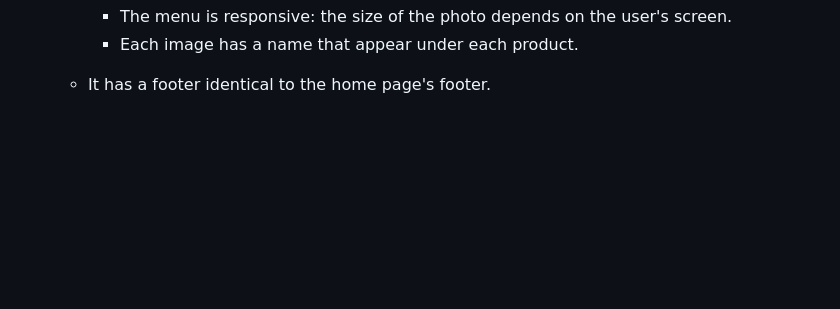
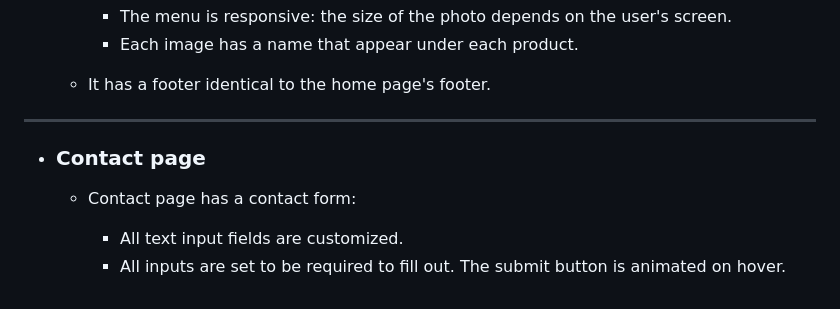
Before and after one commit to Code-Institute-Submissions/WaseemRabah-project1, a Markdown page: README.md, the part around the change. GitHub-like rendering; blank space fills up the shorter version.

Commit message:
Add contact page

```diff
--- a/README.md
+++ b/README.md
@@ -102,3 +102,13 @@ The site can be accessed by this [link](https://github.com/WaseemRabah/project1)
         - Each image has a name that appear under each product.
 
     - It has a footer identical to the home page's footer.
+
+
+---
++ ### Contact page
+
+    - Contact page has a contact form:
+
+        - All text input fields are customized.
+        - All inputs are set to be required to fill out.
+         The submit button is animated on hover.
```
